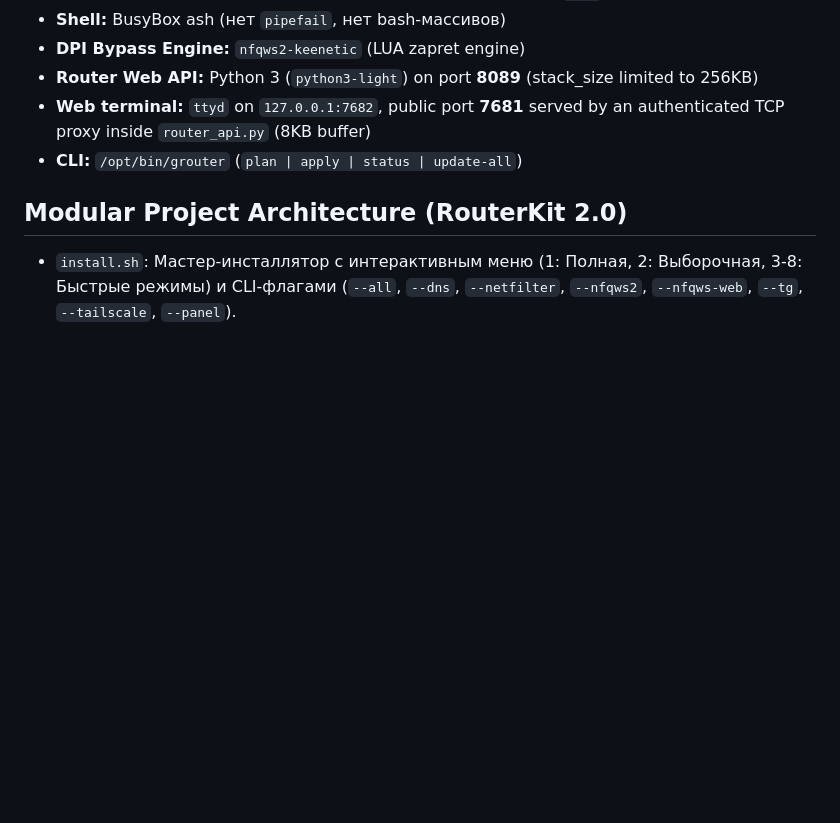
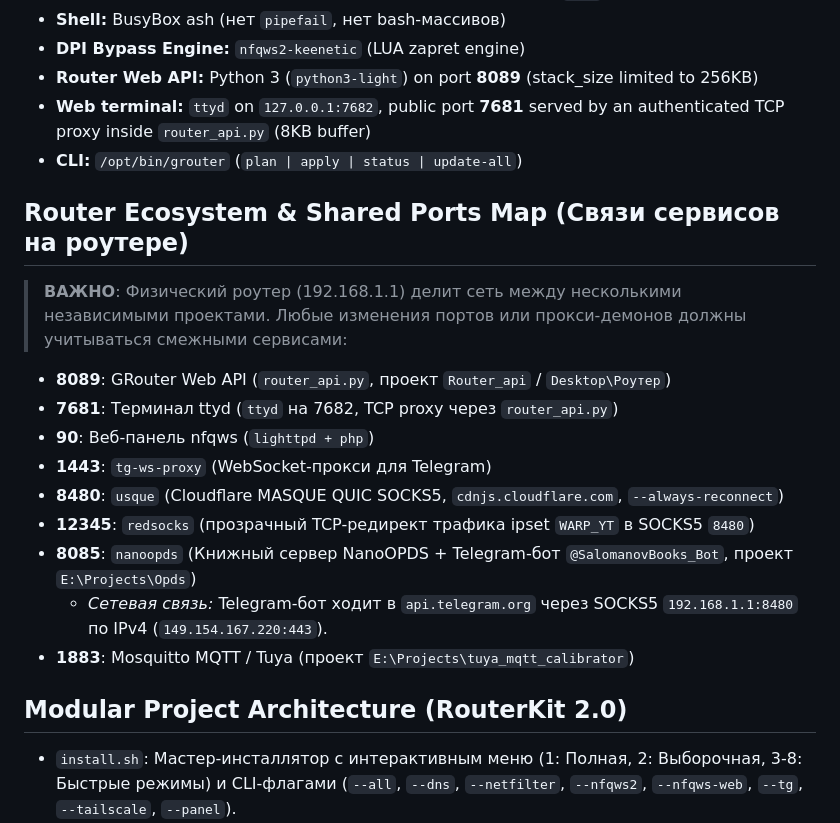
Before and after one commit to salomanov/router_update, a Markdown page: PROJECT_STATE.md, the part around the change. Drawn GitHub-style; blank space fills up the shorter version.

Commit message:
docs: update PROJECT_STATE with router ecosystem and shared ports map

```diff
--- a/PROJECT_STATE.md
+++ b/PROJECT_STATE.md
@@ -26,6 +26,18 @@
 - **Web terminal:** `ttyd` on `127.0.0.1:7682`, public port **7681** served by an
   authenticated TCP proxy inside `router_api.py` (8KB buffer)
 - **CLI:** `/opt/bin/grouter` (`plan | apply | status | update-all`)
+
+## Router Ecosystem & Shared Ports Map (Связи сервисов на роутере)
+> **ВАЖНО**: Физический роутер (192.168.1.1) делит сеть между несколькими независимыми проектами. Любые изменения портов или прокси-демонов должны учитываться смежными сервисами:
+- **8089**: GRouter Web API (`router_api.py`, проект `Router_api` / `Desktop\Роутер`)
+- **7681**: Терминал ttyd (`ttyd` на 7682, TCP proxy через `router_api.py`)
+- **90**: Веб-панель nfqws (`lighttpd + php`)
+- **1443**: `tg-ws-proxy` (WebSocket-прокси для Telegram)
+- **8480**: `usque` (Cloudflare MASQUE QUIC SOCKS5, `cdnjs.cloudflare.com`, `--always-reconnect`)
+- **12345**: `redsocks` (прозрачный TCP-редирект трафика ipset `WARP_YT` в SOCKS5 `8480`)
+- **8085**: `nanoopds` (Книжный сервер NanoOPDS + Telegram-бот `@SalomanovBooks_Bot`, проект `E:\Projects\Opds`)
+  - *Сетевая связь:* Telegram-бот ходит в `api.telegram.org` через SOCKS5 `192.168.1.1:8480` по IPv4 (`149.154.167.220:443`).
+- **1883**: Mosquitto MQTT / Tuya (проект `E:\Projects\tuya_mqtt_calibrator`)
 
 ## Modular Project Architecture (RouterKit 2.0)
 - `install.sh`: Мастер-инсталлятор с интерактивным меню (1: Полная, 2: Выборочная, 3-8: Быстрые режимы) и CLI-флагами (`--all`, `--dns`, `--netfilter`, `--nfqws2`, `--nfqws-web`, `--tg`, `--tailscale`, `--panel`).
```
